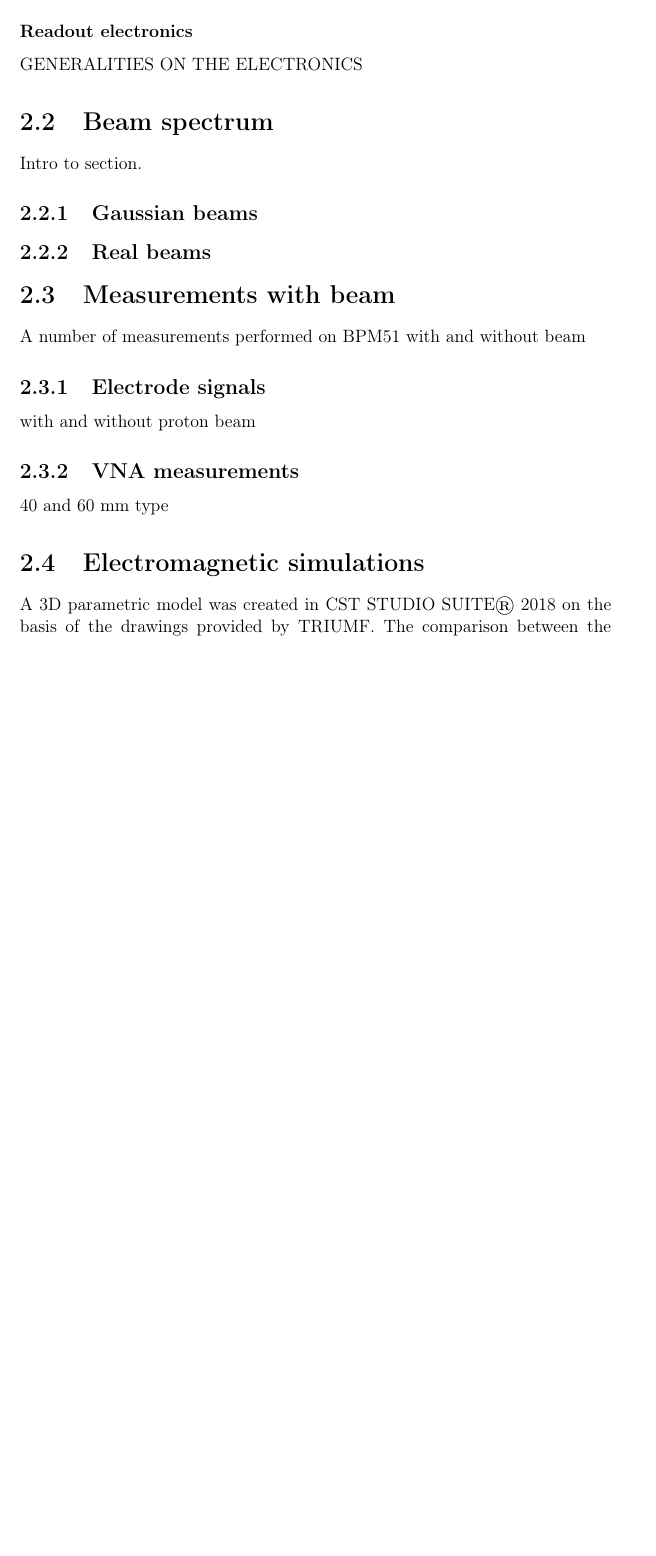
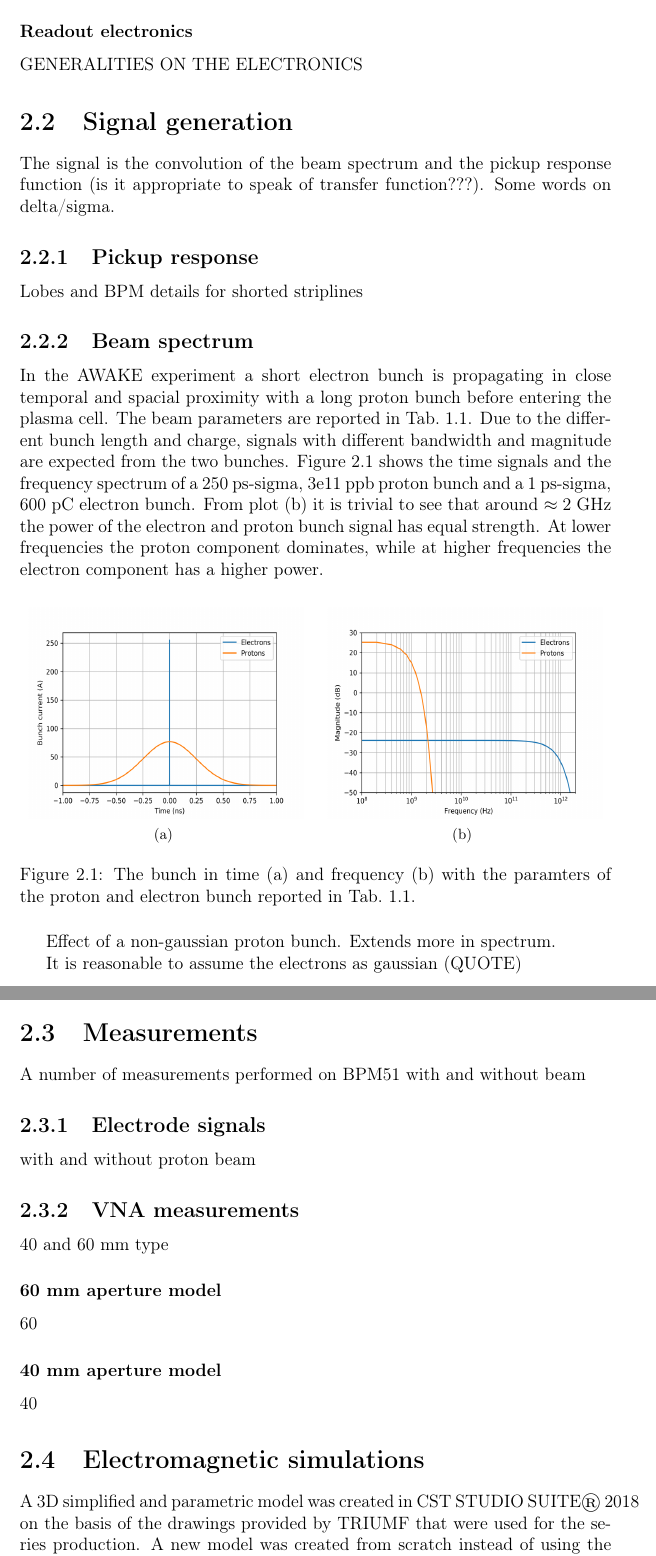
Before and after one commit to PcloD/Thesis-dump, a LaTeX thesis (thesis.tex, which reads body/chapter2.tex): part of page 4 of 9 before the commit and two parts of pages 5 and 6 of 12 after it, the two joined at a grey line, cut so that both start at the same text, the shorter picture padded with empty space. Compiled offline with pdfLaTeX.

Commit message:
backup before AU

```diff
--- a/body/chapter2.tex
+++ b/body/chapter2.tex
@@ -23,16 +23,37 @@ Two types of beam position monitors are installed in the beamlines. In the elect
 GENERALITIES ON THE ELECTRONICS
 
 
-\section[Beam spectrum]{Beam spectrum}
+\section[Signal generation]{Signal generation}
 
-Intro to section.
+The signal is the convolution of the beam spectrum and the pickup response function (is it appropriate to speak of transfer function???). Some words on delta/sigma.
 
-\subsection[Gaussian beams]{Gaussian beams}
+\subsection[Pickup response]{Pickup response}
 
-\subsection[Real beams]{Real beams}
+Lobes and BPM details for shorted striplines
+
+\subsection[Beam spectrum]{Beam spectrum}
+
+In the AWAKE experiment a short electron bunch is propagating in close temporal and spacial proximity with a long proton bunch before entering the plasma cell. The beam parameters are reported in Tab.~\ref{beam_param_exp:tab}. Due to the different bunch length and charge, signals with different bandwidth and magnitude are expected from the two bunches. Figure~\ref{gauss_bunch} shows the time signals and the frequency spectrum of a 250 ps-sigma, 3e11 ppb proton bunch and a 1 ps-sigma, 600 pC electron bunch. From plot (b) it is trivial to see that around $\approx2$~GHz the power of the electron and proton bunch signal has equal strength. At lower frequencies the proton component dominates, while at higher frequencies the electron component has a higher power.
+
+\begin{figure}[ht]
+\centering
+\subfigure[]
+  {\includegraphics[width=6.5cm,height=5cm]{pictures/gauss_time}}
+\hspace{3mm}
+\subfigure[]
+  {\includegraphics[width=6.5cm,height=5cm]{pictures/gauss_spectrum}}
+\caption{The bunch in time (a) and frequency (b) with the paramters of the proton and electron bunch reported in Tab.~\ref{beam_param_exp:tab}.}
+\label{gauss_bunch}
+\end{figure}
+
+Effect of a non-gaussian proton bunch. Extends more in spectrum.
+
+It is reasonable to assume the electrons as gaussian (QUOTE)
 
 
-\section[Measurements with beam]{Measurements with beam}
+
+
+\section[Measurements]{Measurements}
 
 A number of measurements performed on BPM51 with and without beam
 
@@ -44,9 +65,19 @@ with and without proton beam
 
 40 and 60 mm type
 
+\subsubsection[60 mm aperture model]{60 mm aperture model}
+
+60
+
+\subsubsection[40 mm aperture model]{40 mm aperture model}
+
+40
+
+
+
 \section[Electromagnetic simulations]{Electromagnetic simulations}
 
-A 3D parametric model was created in CST STUDIO SUITE\textregistered~2018 on the basis of the drawings provided by TRIUMF. The comparison between the CST model and the drawings is shown in Fig.~\ref{STEP_tipp} and Fig.~\ref{CSTvsSTEP_section}. It is important to note that none of the vacuum feedthrough was modeled in CST, as it is inaccurately reported also in the technical drawings as it constitutes industrial secret. In the simulations the signal is collected from the striplines through waveguide ports placed at the end of coaxial lines. The central cilindrical pin of the coaxial line is retained at the design value, while the surrounding vacuum diameter was selected in order to match the line impedance to $50\,\Omega$, in order to avoid unwanted reflections.
+A 3D simplified and parametric model was created in CST STUDIO SUITE\textregistered~2018 on the basis of the drawings provided by TRIUMF that were used for the series production. A new model was created from scratch instead of using the drawings in order to have the full control on the geometrical dimensions and gain in simplicity. This will be exploited when trying to optimise the design, as explained in Section~\ref{sec:optimisations}. A comparison between the two showed that they agree within the mechanical tolerances provided in the design. The the CST model and its comparison to the TRIUMF drawings are shown in Fig.~\ref{STEP_tipp} and Fig.~\ref{CSTvsSTEP_section}. It is important to note that none of the vacuum feedthrough was modeled in CST, as it is inaccurately reported also in the technical drawings as it constitutes industrial secret. In the simulations the signal is collected from the striplines through waveguide ports placed at the end of coaxial lines. The central cilindrical pin of the coaxial line is retained at the design value, while the surrounding vacuum diameter was selected in order to match the line impedance to $50\,\Omega$, in order to avoid unwanted reflections.
 
 The beam position monitor geometry is transversely symmetric. Whenever possible, this has been used to reduce the computing time, imposing boundary conditions.
 
```
Also changed, not shown: body/chapter1.tex (+21 -0 lines), pictures/CST_section.PNG, pictures/STEP_section.PNG, pictures/gauss_spectrum.png (added), pictures/gauss_time.png (added), pictures/tipp_paper.PNG, thesis.pdf, body/chapter2.tex (17 more changed lines), 1 other file.
